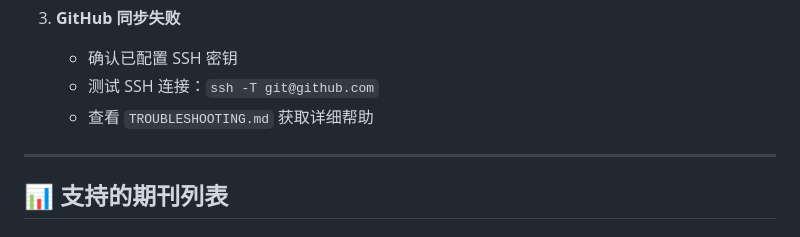
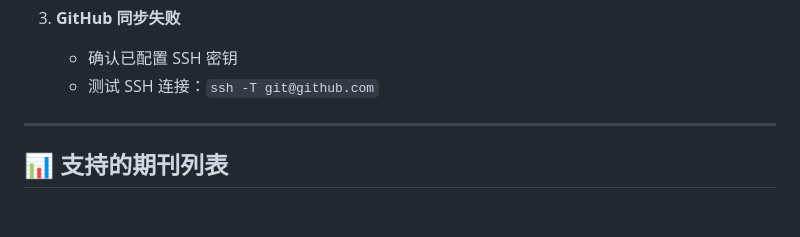
Before and after one commit to sibs-zz/journal_sum, a Markdown page: README.md, the part around the change. GitHub-like rendering.

```diff
--- a/README.md
+++ b/README.md
@@ -251,7 +251,6 @@ prompt = f"""
 3. **GitHub 同步失败**
    - 确认已配置 SSH 密钥
    - 测试 SSH 连接：`ssh -T git@github.com`
-   - 查看 `TROUBLESHOOTING.md` 获取详细帮助
 
 ---
 
```
